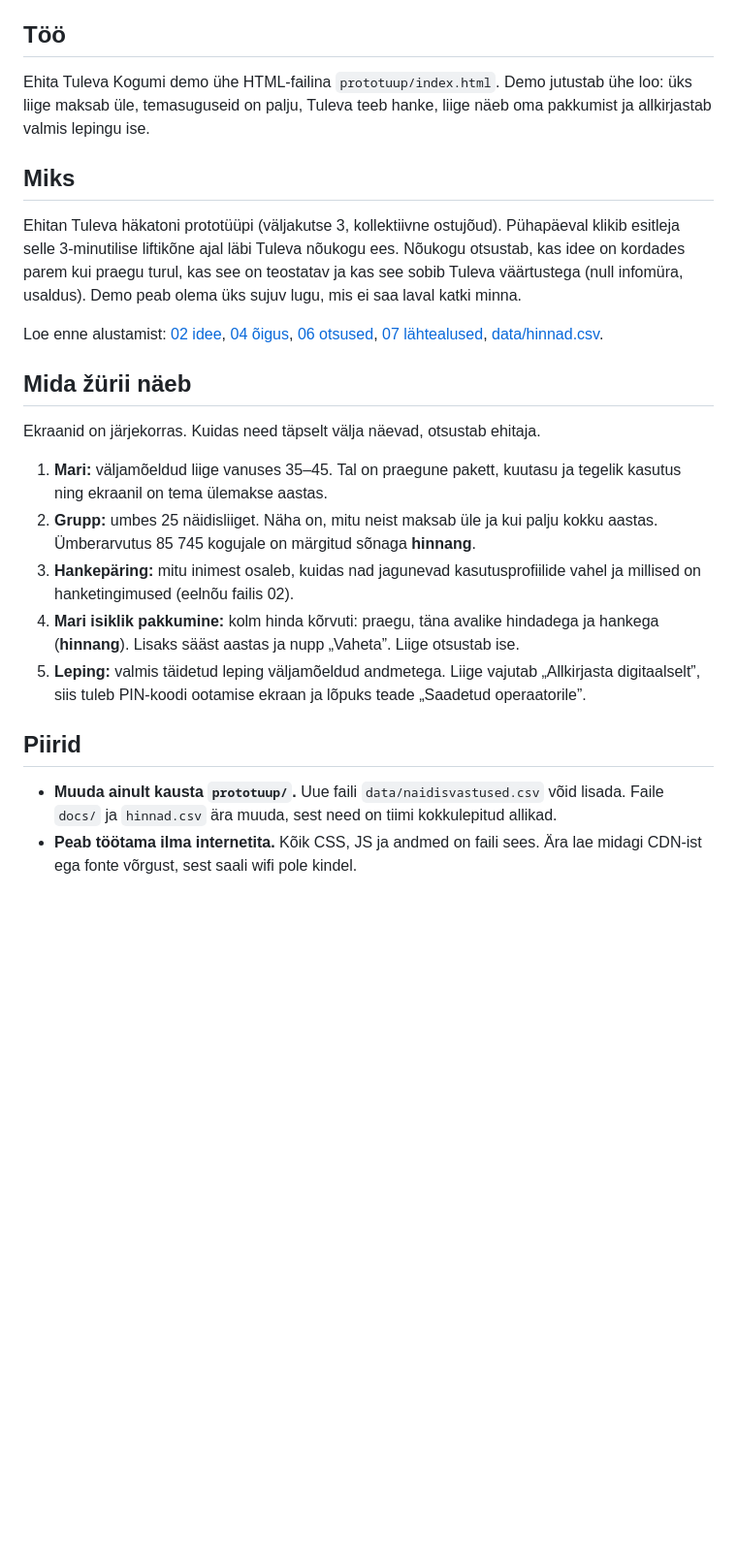
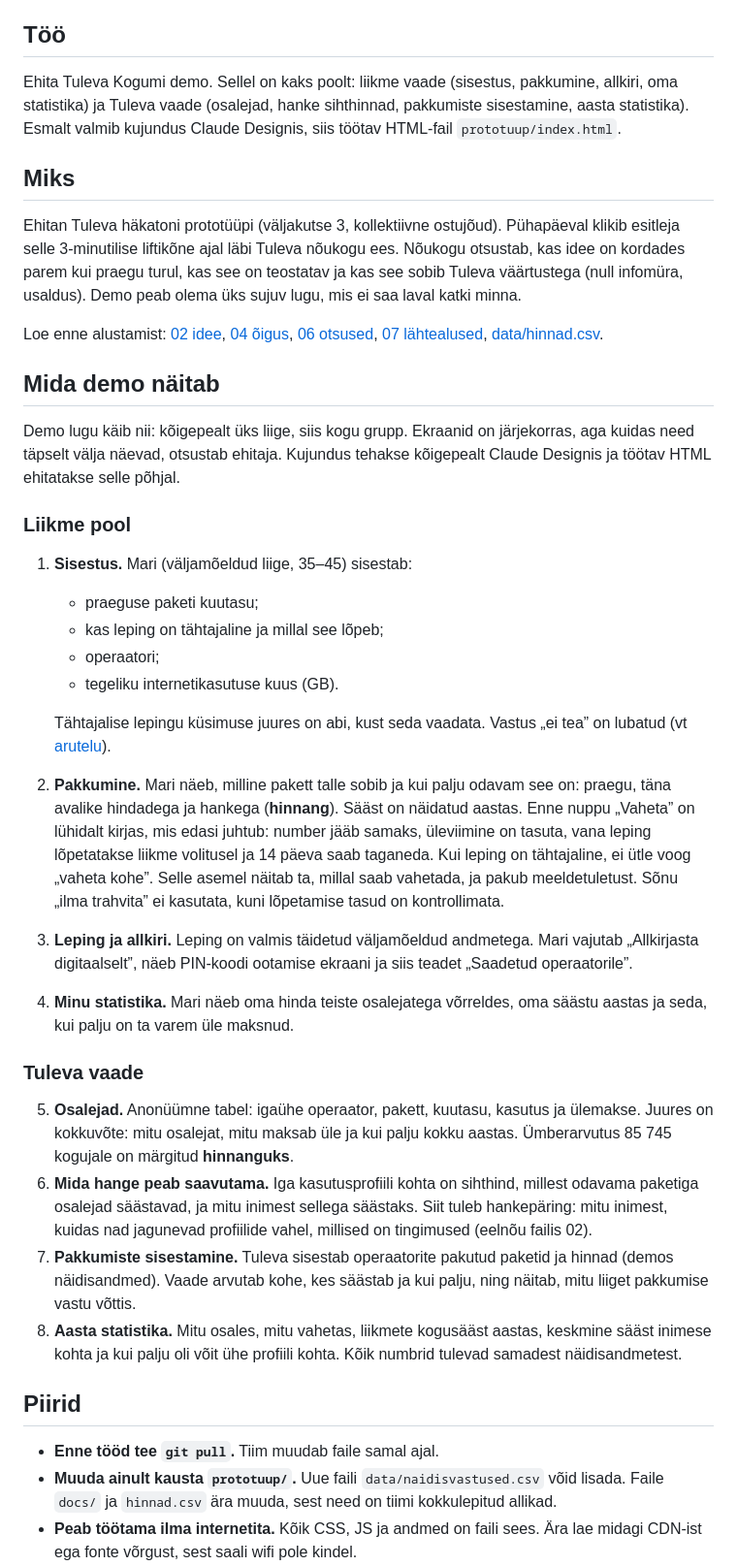
Before and after one commit to ulaurson/tuleva-kogum, a Markdown page: docs/09-prototuubi-briif.md, the part around one of its changes. Shown at 97% size. Rendered like a GitHub page; blank space fills up the shorter version.

Commit message:
Prototüübi briif: liikme ja Tuleva vaade, statistika, tuleva.ee värvid

```diff
--- a/docs/09-prototuubi-briif.md
+++ b/docs/09-prototuubi-briif.md
@@ -4,7 +4,7 @@
 
 ## Töö
 
-Ehita Tuleva Kogumi demo ühe HTML-failina `prototuup/index.html`. Demo jutustab ühe loo: üks liige maksab üle, temasuguseid on palju, Tuleva teeb hanke, liige näeb oma pakkumist ja allkirjastab valmis lepingu ise.
+Ehita Tuleva Kogumi demo. Sellel on kaks poolt: liikme vaade (sisestus, pakkumine, allkiri, oma statistika) ja Tuleva vaade (osalejad, hanke sihthinnad, pakkumiste sisestamine, aasta statistika). Esmalt valmib kujundus Claude Designis, siis töötav HTML-fail `prototuup/index.html`.
 
 ## Miks
 
@@ -12,18 +12,33 @@ Ehitan Tuleva häkatoni prototüüpi (väljakutse 3, kollektiivne ostujõud). P
 
 Loe enne alustamist: [02 idee](02-idee.md), [04 õigus](04-oigus.md), [06 otsused](06-otsused.md), [07 lähtealused](07-prototuubi-lahtealused.md), [data/hinnad.csv](../data/hinnad.csv).
 
-## Mida žürii näeb
+## Mida demo näitab
 
-Ekraanid on järjekorras. Kuidas need täpselt välja näevad, otsustab ehitaja.
+Demo lugu käib nii: kõigepealt üks liige, siis kogu grupp. Ekraanid on järjekorras, aga kuidas need täpselt välja näevad, otsustab ehitaja. Kujundus tehakse kõigepealt Claude Designis ja töötav HTML ehitatakse selle põhjal.
 
-1. **Mari:** väljamõeldud liige vanuses 35–45. Tal on praegune pakett, kuutasu ja tegelik kasutus ning ekraanil on tema ülemakse aastas.
-2. **Grupp:** umbes 25 näidisliiget. Näha on, mitu neist maksab üle ja kui palju kokku aastas. Ümberarvutus 85 745 kogujale on märgitud sõnaga **hinnang**.
-3. **Hankepäring:** mitu inimest osaleb, kuidas nad jagunevad kasutusprofiilide vahel ja millised on hanketingimused (eelnõu failis 02).
-4. **Mari isiklik pakkumine:** kolm hinda kõrvuti: praegu, täna avalike hindadega ja hankega (**hinnang**). Lisaks sääst aastas ja nupp „Vaheta”. Liige otsustab ise.
-5. **Leping:** valmis täidetud leping väljamõeldud andmetega. Liige vajutab „Allkirjasta digitaalselt”, siis tuleb PIN-koodi ootamise ekraan ja lõpuks teade „Saadetud operaatorile”.
+### Liikme pool
+
+1. **Sisestus.** Mari (väljamõeldud liige, 35–45) sisestab:
+   - praeguse paketi kuutasu;
+   - kas leping on tähtajaline ja millal see lõpeb;
+   - operaatori;
+   - tegeliku internetikasutuse kuus (GB).
+
+   Tähtajalise lepingu küsimuse juures on abi, kust seda vaadata. Vastus „ei tea” on lubatud (vt [arutelu](10-arutelu.md)).
+2. **Pakkumine.** Mari näeb, milline pakett talle sobib ja kui palju odavam see on: praegu, täna avalike hindadega ja hankega (**hinnang**). Sääst on näidatud aastas. Enne nuppu „Vaheta” on lühidalt kirjas, mis edasi juhtub: number jääb samaks, üleviimine on tasuta, vana leping lõpetatakse liikme volitusel ja 14 päeva saab taganeda. Kui leping on tähtajaline, ei ütle voog „vaheta kohe”. Selle asemel näitab ta, millal saab vahetada, ja pakub meeldetuletust. Sõnu „ilma trahvita” ei kasutata, kuni lõpetamise tasud on kontrollimata.
+3. **Leping ja allkiri.** Leping on valmis täidetud väljamõeldud andmetega. Mari vajutab „Allkirjasta digitaalselt”, näeb PIN-koodi ootamise ekraani ja siis teadet „Saadetud operaatorile”.
+4. **Minu statistika.** Mari näeb oma hinda teiste osalejatega võrreldes, oma säästu aastas ja seda, kui palju on ta varem üle maksnud.
+
+### Tuleva vaade
+
+5. **Osalejad.** Anonüümne tabel: igaühe operaator, pakett, kuutasu, kasutus ja ülemakse. Juures on kokkuvõte: mitu osalejat, mitu maksab üle ja kui palju kokku aastas. Ümberarvutus 85 745 kogujale on märgitud **hinnanguks**.
+6. **Mida hange peab saavutama.** Iga kasutusprofiili kohta on sihthind, millest odavama paketiga osalejad säästavad, ja mitu inimest sellega säästaks. Siit tuleb hankepäring: mitu inimest, kuidas nad jagunevad profiilide vahel, millised on tingimused (eelnõu failis 02).
+7. **Pakkumiste sisestamine.** Tuleva sisestab operaatorite pakutud paketid ja hinnad (demos näidisandmed). Vaade arvutab kohe, kes säästab ja kui palju, ning näitab, mitu liiget pakkumise vastu võttis.
+8. **Aasta statistika.** Mitu osales, mitu vahetas, liikmete kogusääst aastas, keskmine sääst inimese kohta ja kui palju oli võit ühe profiili kohta. Kõik numbrid tulevad samadest näidisandmetest.
 
 ## Piirid
 
+- **Enne tööd tee `git pull`.** Tiim muudab faile samal ajal.
 - **Muuda ainult kausta `prototuup/`.** Uue faili `data/naidisvastused.csv` võid lisada. Faile `docs/` ja `hinnad.csv` ära muuda, sest need on tiimi kokkulepitud allikad.
 - **Peab töötama ilma internetita.** Kõik CSS, JS ja andmed on faili sees. Ära lae midagi CDN-ist ega fonte võrgust, sest saali wifi pole kindel.
 - **Arvutus järgib faili 07 reegleid täpselt.** Testjuhtumid A ja B peavad andma samad numbrid ja seda kontrollib kood ise. Vale number laval murrab usalduse.
```
Also changed, not shown: other parts of docs/09-prototuubi-briif.md (+3 -2 lines).
